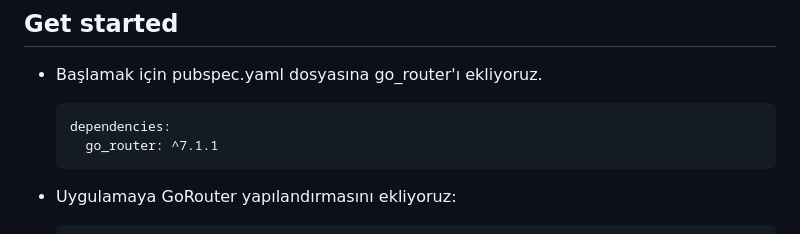
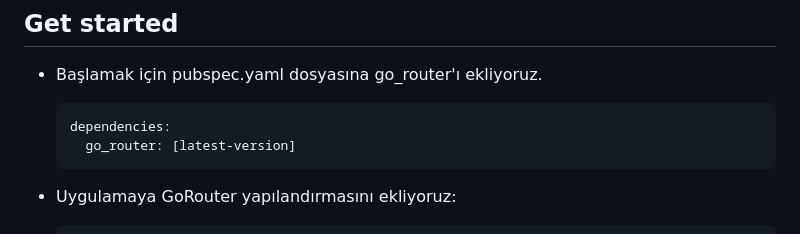
Before and after one commit to mercanbirer/players_api, a Markdown page: docs/go_router_documentation.md, the part around the change. Drawn GitHub-style.

````diff
--- a/docs/go_router_documentation.md
+++ b/docs/go_router_documentation.md
@@ -8,7 +8,7 @@ go_router, Flutter uygulamalarında gezinme (routing) işlemlerini kolayca yöne
 
    ```
    dependencies:
-     go_router: ^7.1.1
+     go_router: [latest-version]
    ```
 
 - Uygulamaya GoRouter yapılandırmasını ekliyoruz:
````
